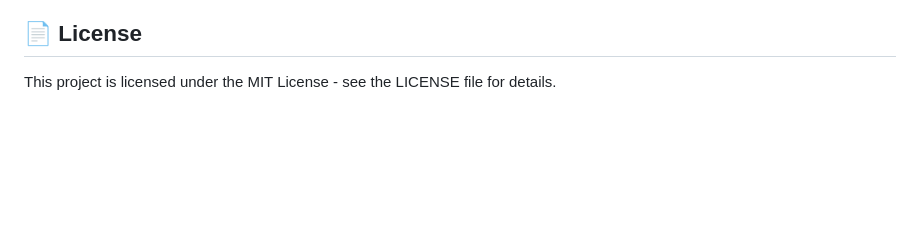
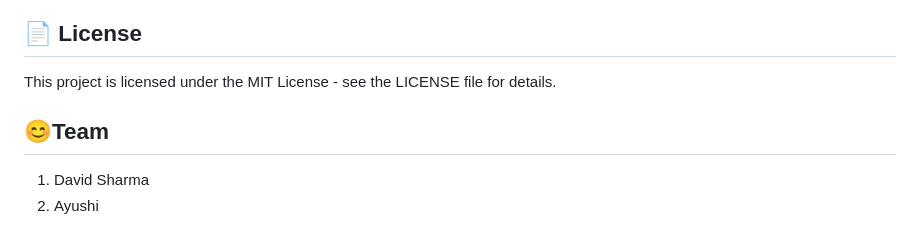
Before and after one commit to david25boss26/PASSWORDGAME, a Markdown page: README.md, the part around the change. Rendered like a GitHub page; blank space fills up the shorter version.

```diff
--- a/README.md
+++ b/README.md
@@ -209,3 +209,7 @@ Feel free to contribute to the project by:
 ## 📄 License
 
 This project is licensed under the MIT License - see the LICENSE file for details.
+
+## 😊Team
+1. David Sharma
+2. Ayushi
```
